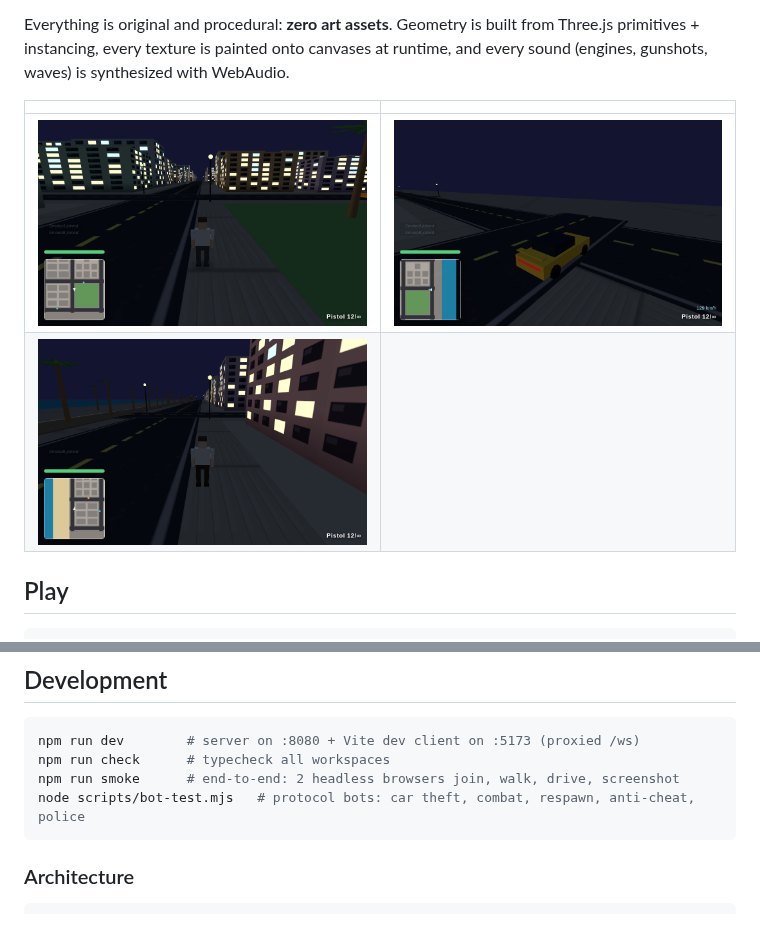
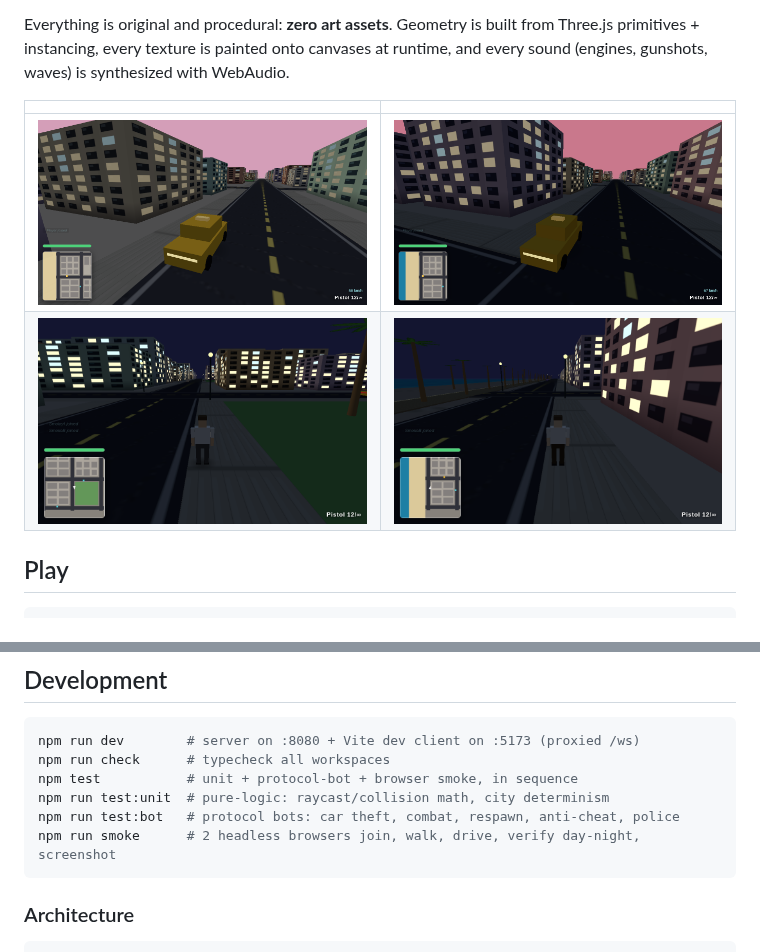
Before and after one commit to yi-here/Grand-Theft-Auto-VI-WEB, a Markdown page: README.md, 2 parts joined by grey strips. Rendered like a GitHub page; pictures changed too: docs/showcase-drive.png (added), docs/showcase-dusk.png (added); blank space fills up the shorter version.

````diff
--- a/README.md
+++ b/README.md
@@ -6,8 +6,8 @@ Everything is original and procedural: **zero art assets**. Geometry is built fr
 
 | | |
 |---|---|
-| ![day](docs/gameplay-day.png) | ![driving](docs/gameplay-driving.png) |
-| ![night](docs/gameplay-night.png) | |
+| ![driving at dawn](docs/showcase-drive.png) | ![dusk skyline](docs/showcase-dusk.png) |
+| ![on foot, day](docs/gameplay-day.png) | ![neon night](docs/gameplay-night.png) |
 
 ## Play
 
@@ -45,8 +45,10 @@ Open **http://localhost:8080** in several browser tabs (or send the URL to frien
 ```bash
 npm run dev        # server on :8080 + Vite dev client on :5173 (proxied /ws)
 npm run check      # typecheck all workspaces
-npm run smoke      # end-to-end: 2 headless browsers join, walk, drive, screenshot
-node scripts/bot-test.mjs   # protocol bots: car theft, combat, respawn, anti-cheat, police
+npm test           # unit + protocol-bot + browser smoke, in sequence
+npm run test:unit  # pure-logic: raycast/collision math, city determinism
+npm run test:bot   # protocol bots: car theft, combat, respawn, anti-cheat, police
+npm run smoke      # 2 headless browsers join, walk, drive, verify day-night, screenshot
 ```
 
 ### Architecture
````
Also changed, not shown: 3 other files.
